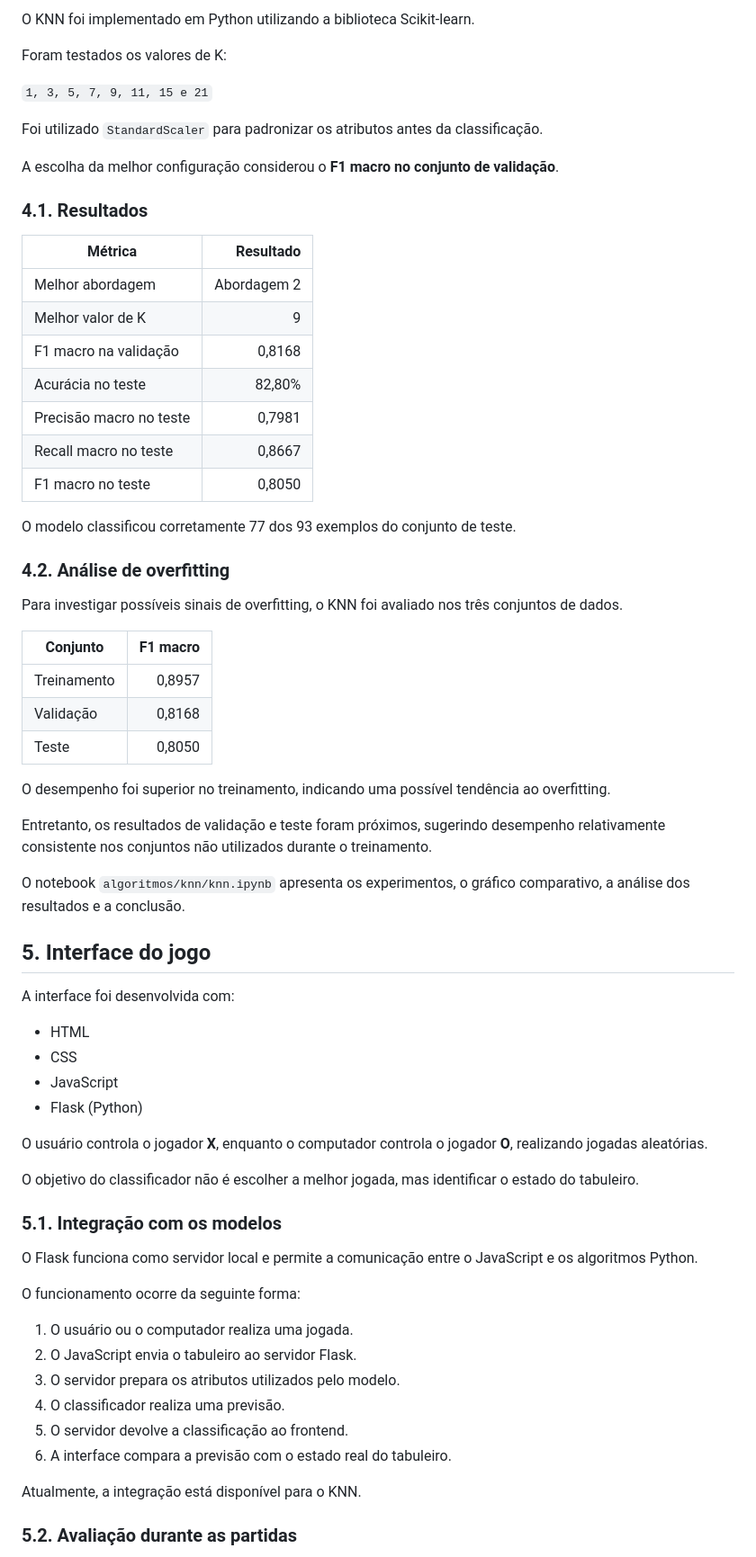
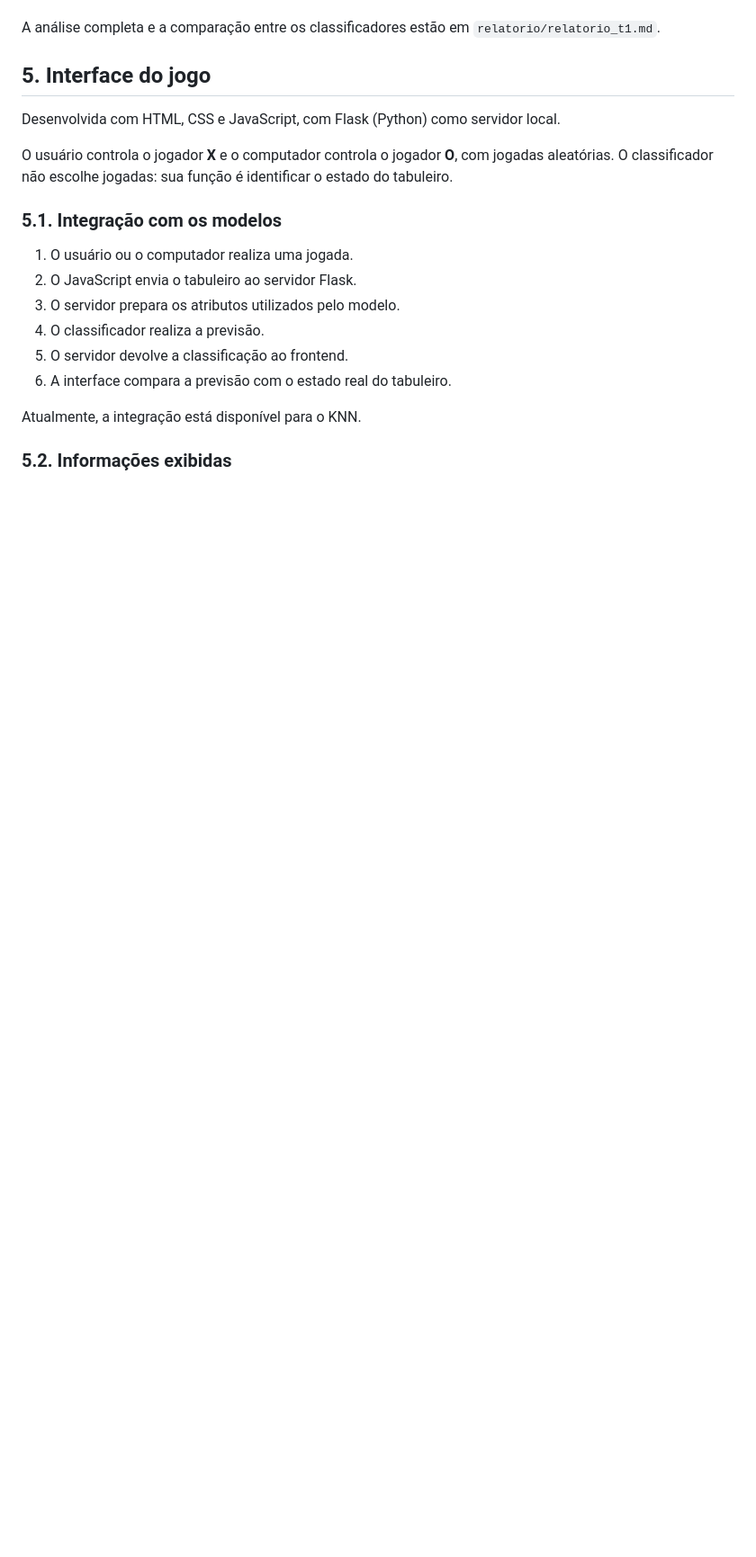
Before and after one commit to gabriel-escouto/tic-tac-toe-game, a Markdown page: README.md, the part around one of its changes. Shown at 90% size. GitHub-like rendering; blank space fills up the shorter version.

```diff
--- a/README.md
+++ b/README.md
@@ -76,71 +57,22 @@ O conjunto de treinamento passou por balanceamento das classes utilizando oversa
 
-O KNN foi implementado em Python utilizando a biblioteca Scikit-learn.
-
-Foram testados os valores de K:
-
-`1, 3, 5, 7, 9, 11, 15 e 21`
-
-Foi utilizado `StandardScaler` para padronizar os atributos antes da classificação.
-
-A escolha da melhor configuração considerou o **F1 macro no conjunto de validação**.
-
-### 4.1. Resultados
-
-| Métrica | Resultado |
-|---|---:|
-| Melhor abordagem | Abordagem 2 |
-| Melhor valor de K | 9 |
-| F1 macro na validação | 0,8168 |
-| Acurácia no teste | 82,80% |
-| Precisão macro no teste | 0,7981 |
-| Recall macro no teste | 0,8667 |
-| F1 macro no teste | 0,8050 |
-
-O modelo classificou corretamente 77 dos 93 exemplos do conjunto de teste.
-
-### 4.2. Análise de overfitting
-
-Para investigar possíveis sinais de overfitting, o KNN foi avaliado nos três conjuntos de dados.
-
-| Conjunto | F1 macro |
-|---|---:|
-| Treinamento | 0,8957 |
-| Validação | 0,8168 |
-| Teste | 0,8050 |
-
-O desempenho foi superior no treinamento, indicando uma possível tendência ao overfitting.
-
-Entretanto, os resultados de validação e teste foram próximos, sugerindo desempenho relativamente consistente nos conjuntos não utilizados durante o treinamento.
-
-O notebook `algoritmos/knn/knn.ipynb` apresenta os experimentos, o gráfico comparativo, a análise dos resultados e a conclusão.
+A análise completa e a comparação entre os classificadores estão em `relatorio/relatorio_t1.md`.
 
 ## 5. Interface do jogo
 
-A interface foi desenvolvida com:
+Desenvolvida com HTML, CSS e JavaScript, com Flask (Python) como servidor local.
 
-- HTML
-- CSS
-- JavaScript
-- Flask (Python)
-
-O usuário controla o jogador **X**, enquanto o computador controla o jogador **O**, realizando jogadas aleatórias.
-
-O objetivo do classificador não é escolher a melhor jogada, mas identificar o estado do tabuleiro.
+O usuário controla o jogador **X** e o computador controla o jogador **O**, com jogadas aleatórias. O classificador não escolhe jogadas: sua função é identificar o estado do tabuleiro.
 
 ### 5.1. Integração com os modelos
-
-O Flask funciona como servidor local e permite a comunicação entre o JavaScript e os algoritmos Python.
-
-O funcionamento ocorre da seguinte forma:
 
 1. O usuário ou o computador realiza uma jogada.
 2. O JavaScript envia o tabuleiro ao servidor Flask.
 3. O servidor prepara os atributos utilizados pelo modelo.
-4. O classificador realiza uma previsão.
+4. O classificador realiza a previsão.
 5. O servidor devolve a classificação ao frontend.
 6. A interface compara a previsão com o estado real do tabuleiro.
 
 Atualmente, a integração está disponível para o KNN.
 
-### 5.2. Avaliação durante as partidas
+### 5.2. Informações exibidas
 
```
Also changed, not shown: other parts of README.md (+61 -64 lines).
